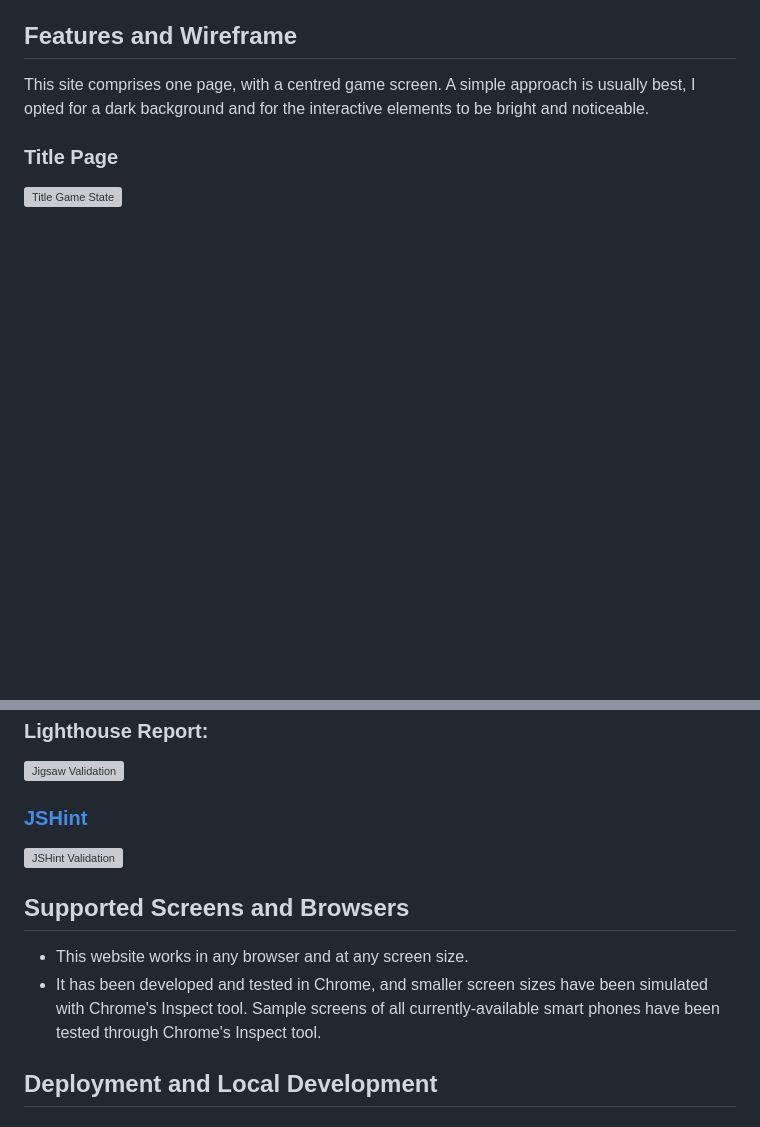
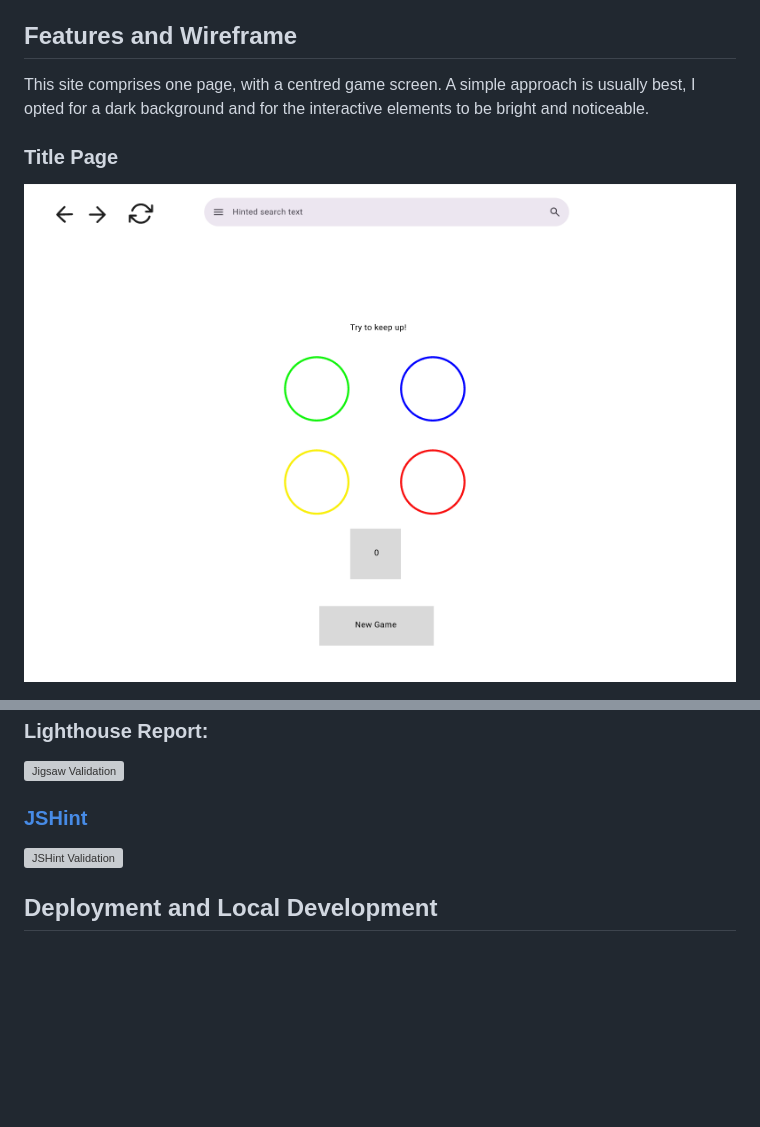
Before and after one commit to Al3x-G/MP2MemoryGame, a Markdown page: README.md, 2 parts joined by grey strips. Drawn GitHub-style; pictures changed too: assets/wireframes/front_page_wireframe.png (added); blank space fills up the shorter version; grey boxes are pictures that could not be loaded.

Commit message:
Add wireframes images and include in the README, including supporting text

```diff
--- a/README.md
+++ b/README.md
@@ -31,5 +31,5 @@ As a player:
 This site comprises one page, with a centred game screen. A simple approach is usually best, I opted for a dark background and for the interactive elements to be bright and noticeable.
 
 ### Title Page
-![Title Game State](readme_docs/prototype/title.png "Title Game State")
+![Front page](assets/wireframes/front_page_wireframe.png)
 
@@ -95,9 +87,6 @@ This site comprises one page, with a centred game screen. A simple approach is u
 
 ![JSHint Validation]()
 
-## Supported Screens and Browsers
-+ This website works in any browser and at any screen size.
-+ It has been developed and tested in Chrome, and smaller screen sizes have been simulated with Chrome's Inspect tool. Sample screens of all currently-available smart phones have been tested through Chrome's Inspect tool.
 ## Deployment and Local Development
 
 ### Deployment
```
Also changed, not shown: other parts of README.md (+1 -9 lines), 1 other file.
